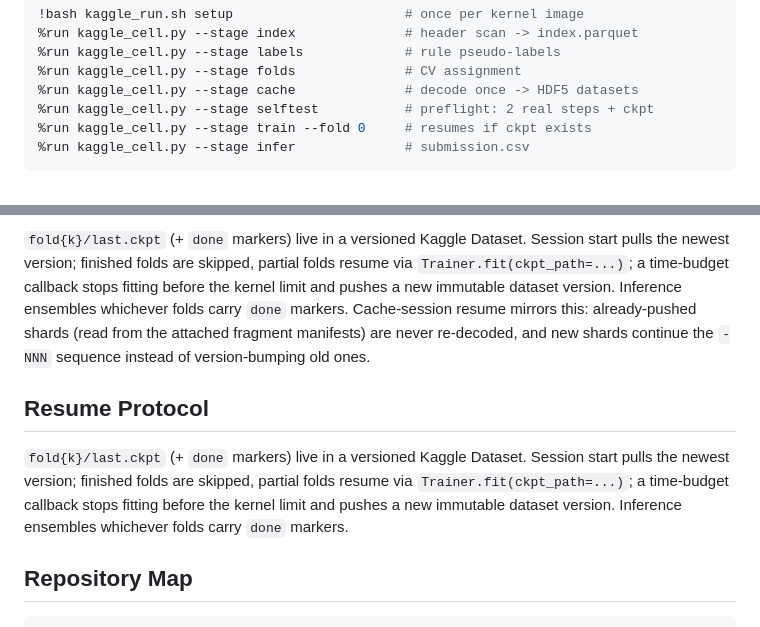
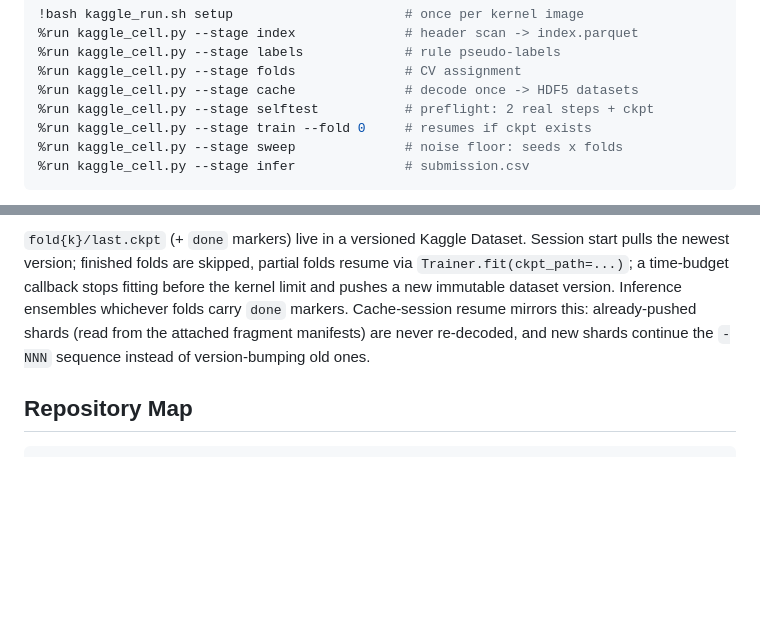
Before and after one commit to ankithaldar/all_projects, a Markdown page: kaggle-rsna-knee-abnormality-detection/README.md, 2 parts joined by grey strips. Drawn GitHub-style; blank space fills up the shorter version.

````diff
--- a/kaggle-rsna-knee-abnormality-detection/README.md
+++ b/kaggle-rsna-knee-abnormality-detection/README.md
@@ -63,6 +69,7 @@ shallow-clones the recorded branch into `$KNEE_REPO_DIR`
 %run kaggle_cell.py --stage cache              # decode once -> HDF5 datasets
 %run kaggle_cell.py --stage selftest           # preflight: 2 real steps + ckpt
 %run kaggle_cell.py --stage train --fold 0     # resumes if ckpt exists
+%run kaggle_cell.py --stage sweep              # noise floor: seeds x folds
 %run kaggle_cell.py --stage infer              # submission.csv
 ```
 
@@ -160,14 +188,6 @@ Cache-session resume mirrors this: already-pushed shards (read from the
 attached fragment manifests) are never re-decoded, and new shards
 continue the `-NNN` sequence instead of version-bumping old ones.
 
-## Resume Protocol
-
-`fold{k}/last.ckpt` (+ `done` markers) live in a versioned Kaggle Dataset.
-Session start pulls the newest version; finished folds are skipped, partial
-folds resume via `Trainer.fit(ckpt_path=...)`; a time-budget callback stops
-fitting before the kernel limit and pushes a new immutable dataset version.
-Inference ensembles whichever folds carry `done` markers.
-
 ## Repository Map
 
 ```
````
Also changed, not shown: other parts of kaggle-rsna-knee-abnormality-detection/README.md (+34 -4 lines), kaggle-rsna-knee-abnormality-detection/BLUEPRINT.md (+56 -3 lines).
